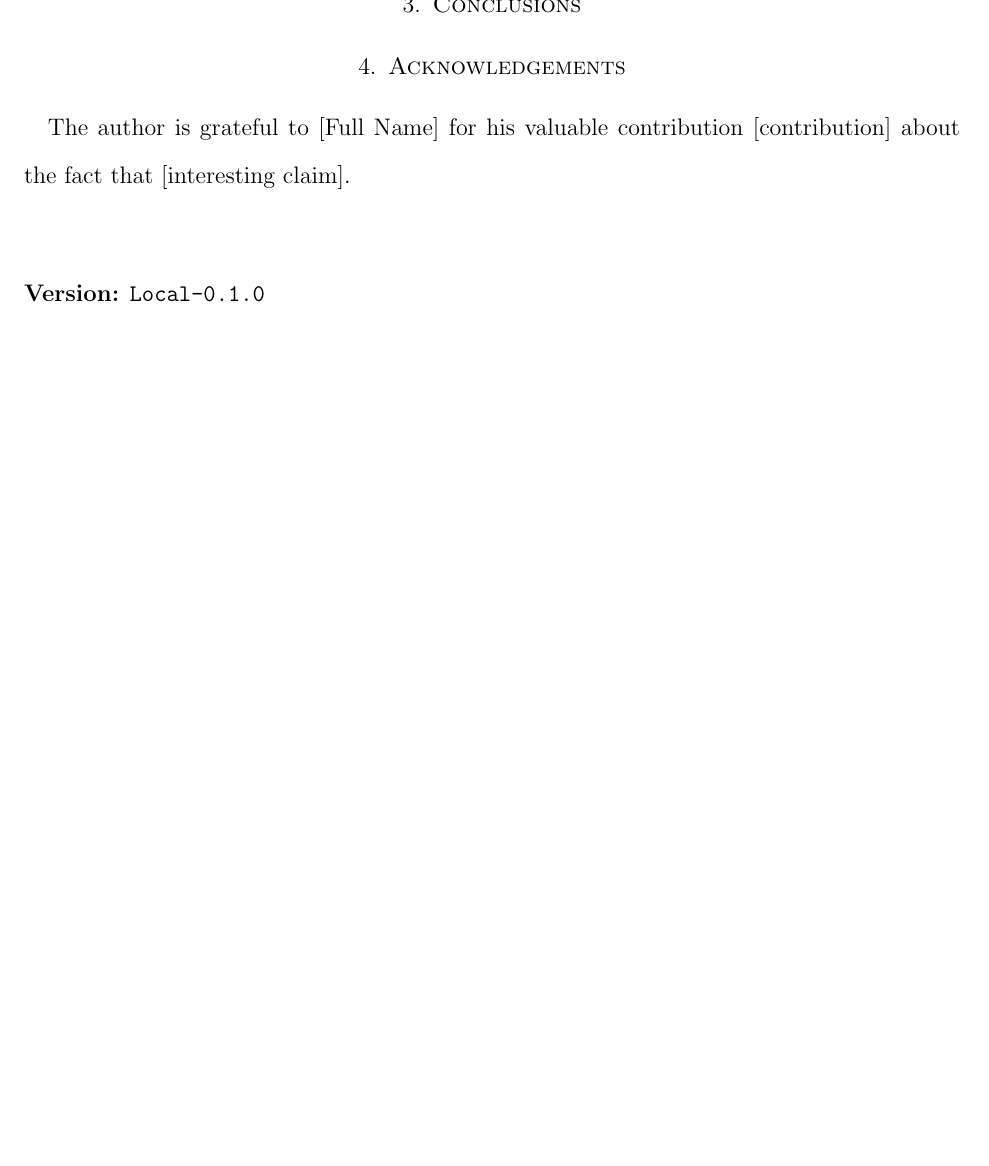
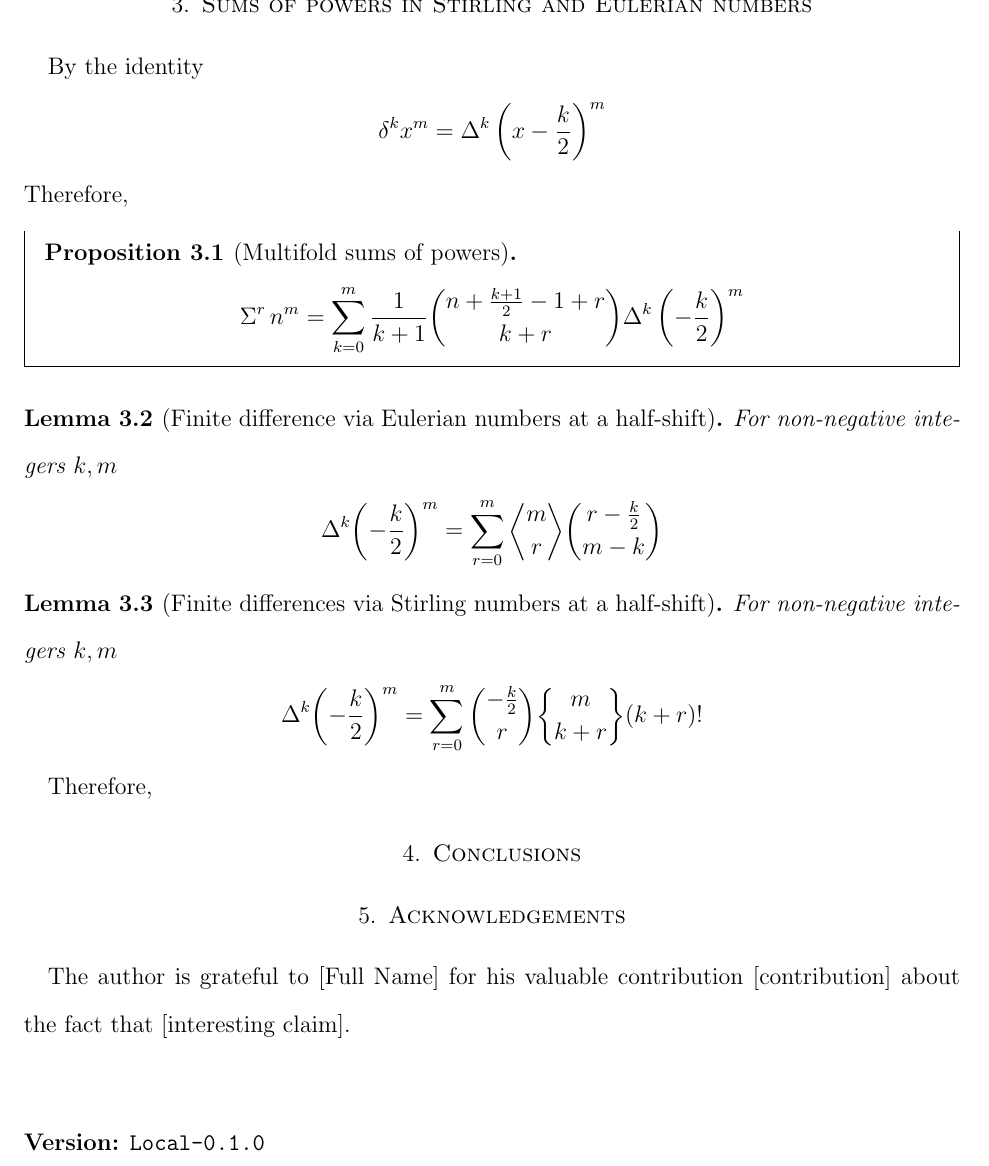
Before and after one commit to kolosovpetro/SumsOfPowersViaCentralFiniteDifferencesAndNewtonFormula, a LaTeX paper (src/SumsOfPowersViaCentralFiniteDifferencesAndNewtonFormula.tex, which reads src/sections/03_sums_of_powers_in_strigling_and_eulerian_numbers.tex): part of page 5 of 5 before the commit and part of page 5 of 6 after it, cut at the place of the change, the shorter picture padded with empty space. The pictures show the PDF file out/SumsOfPowersViaCentralFiniteDifferencesAndNewtonFormula.pdf that the author committed with the source.

Commit message:
sums of powers in stirling and eulerian

```diff
--- a/src/SumsOfPowersViaCentralFiniteDifferencesAndNewtonFormula.tex
+++ b/src/SumsOfPowersViaCentralFiniteDifferencesAndNewtonFormula.tex
@@ -141,6 +141,11 @@
     \input{sections/02_proof_of_knuth_formula}
 
 
+    \section{Sums of powers in Stirling and Eulerian numbers}
+    \label{sec:sums-of-powers-in-terms-of-stirling-and-eulerian-numbers}
+    \input{sections/03_sums_of_powers_in_strigling_and_eulerian_numbers}
+
+
     \section{Conclusions}\label{sec:conclusions}
     \input{sections/conclusions}
 
--- /dev/null
+++ b/src/sections/03_sums_of_powers_in_strigling_and_eulerian_numbers.tex
@@ -0,0 +1,29 @@
+By the identity
+\begin{align*}
+    \delta^k x^m = \Delta^k \left( x-\frac{k}{2} \right)^m
+\end{align*}
+Therefore,
+\begin{proposition}[Multifold sums of powers]
+    \begin{mdframed}
+        \begin{align*}
+            \KnuthRFoldSum{r}{n}{m} = \sum_{k=0}^{m} \frac{1}{k+1} \binom{n+\frac{k+1}{2}-1+r}{k+r} \Delta^k \left(-\frac{k}{2} \right)^m
+        \end{align*}
+    \end{mdframed}
+\end{proposition}
+
+\begin{lemma}[Finite difference via Eulerian numbers at a half-shift]
+    \label{lem:finite-differences-via-eulerian-numbers-half-shift}
+    For non-negative integers $k,m$
+    \begin{align*}
+        \Delta^{k}\!\left(-\frac{k}{2}\right)^{m} = \sum_{r=0}^{m} \eulerian{m}{r} \binom{r-\frac{k}{2}}{m-k}
+    \end{align*}
+\end{lemma}
+
+\begin{lemma}[Finite differences via Stirling numbers at a half-shift]
+    \label{lem:finite-differences-via-stirling-numbers-half-shift}
+    For non-negative integers $k,m$
+    \begin{align*}
+        \Delta^{k}\!\left(-\frac{k}{2}\right)^{m} = \sum_{r=0}^{m} \binom{-\frac{k}{2}}{r} \stirlingii{m}{k+r} (k+r)!
+    \end{align*}
+\end{lemma}
+Therefore,
```
Also changed, not shown: CHANGELOG.md, out/SumsOfPowersViaCentralFiniteDifferencesAndNewtonFormula.pdf.
